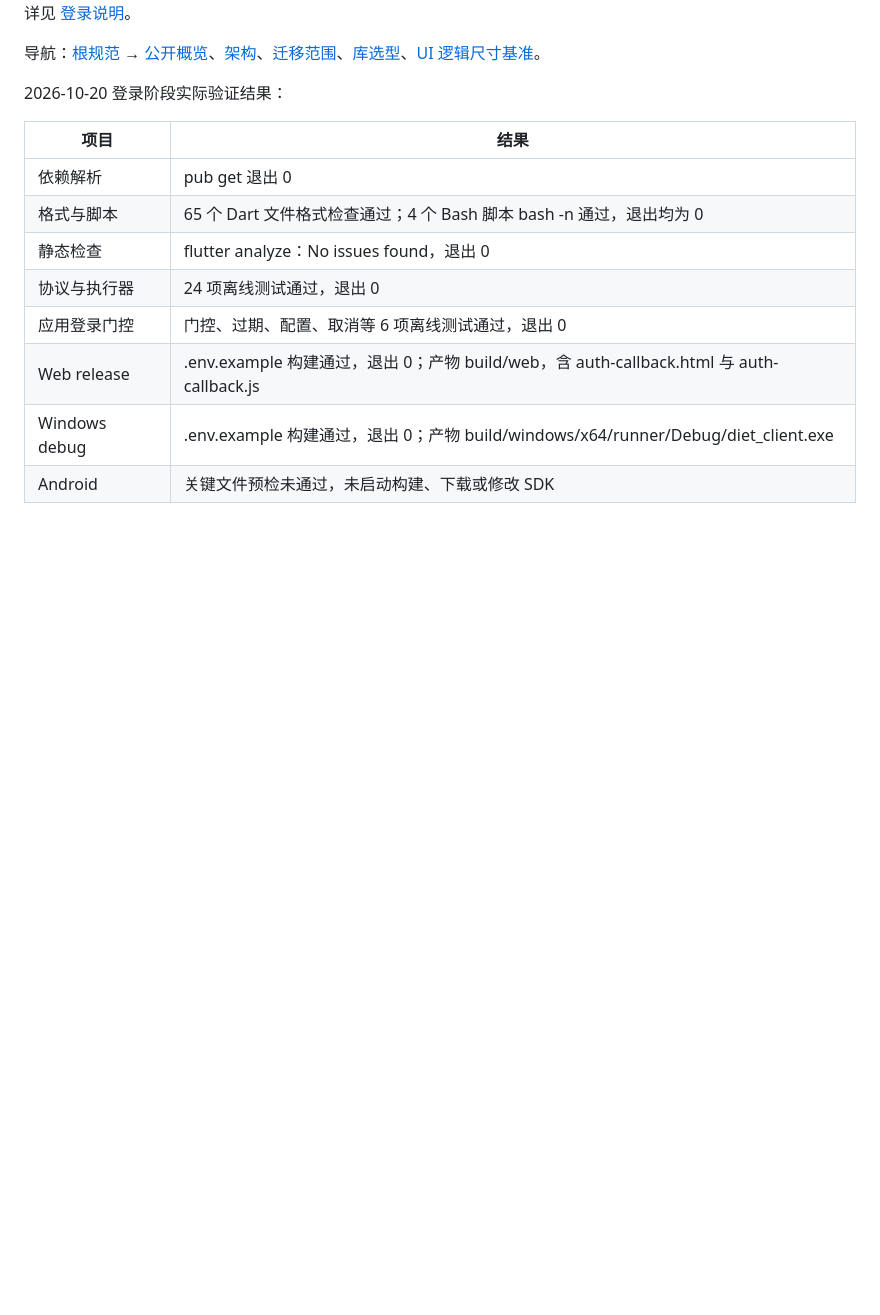
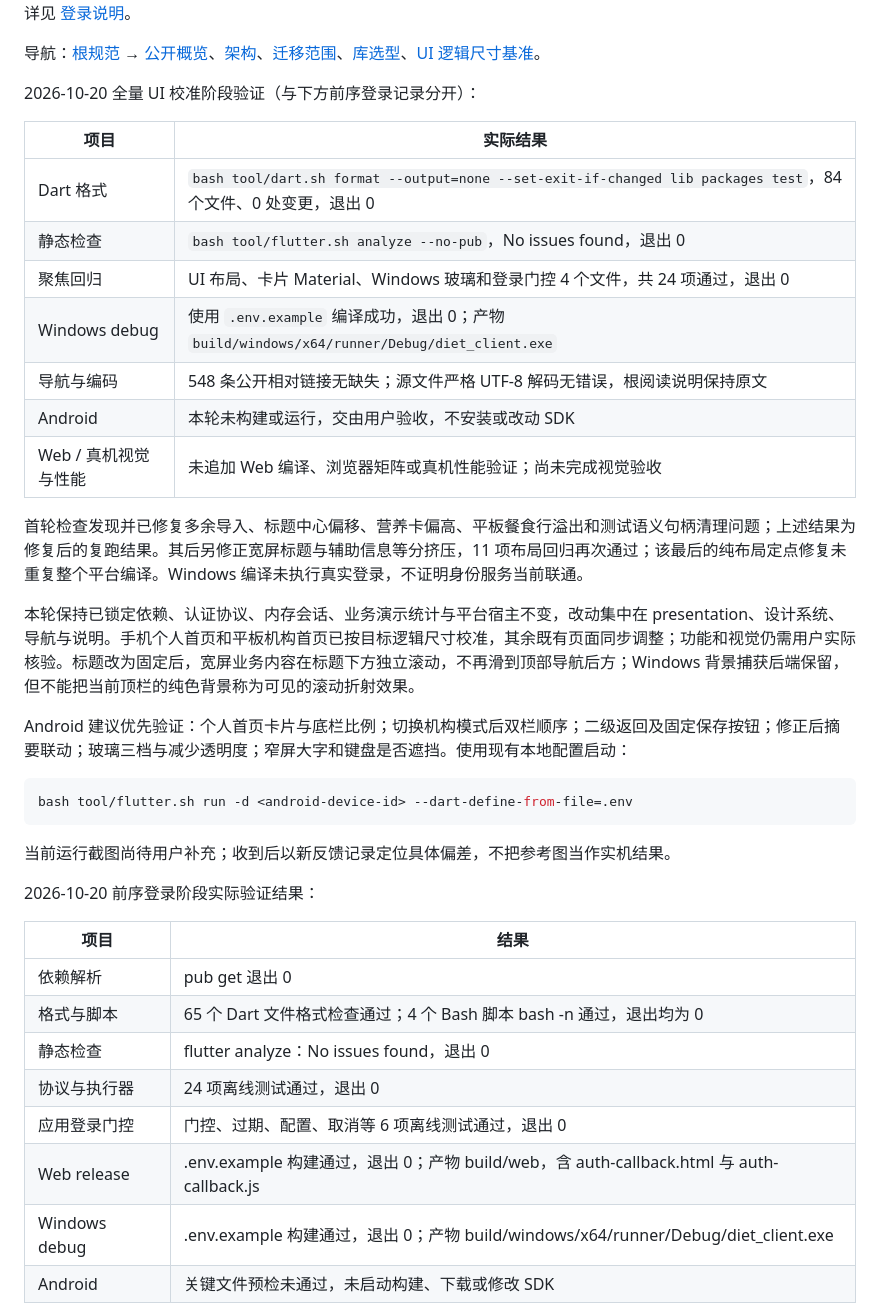
Before and after one commit to esunyao/DietClient, a Markdown page: README.md, the part around the change. Rendered like a GitHub page; blank space fills up the shorter version.

Commit message:
docs(verification): 记录 UI 校准结果与待验收边界
如实记录静态检查、24项聚焦回归、Windows编译及后续定点修复，Android和真实视觉交由用户验证。

Co-Authored-By: Claude Code <noreply@anthropic.com>

````diff
--- a/README.md
+++ b/README.md
@@ -19,7 +19,31 @@ verify 是完整验证入口；本轮 UI 校准不默认执行全矩阵，仅按
 
 导航：[根规范](AGENTS.md) → [公开概览](doc/README.md)、[架构](doc/architecture.md)、[迁移范围](doc/migration.md)、[库选型](doc/library.md)、[UI 逻辑尺寸基准](doc/ui-spec.md)。
 
-2026-10-20 登录阶段实际验证结果：
+2026-10-20 全量 UI 校准阶段验证（与下方前序登录记录分开）：
+
+| 项目 | 实际结果 |
+|---|---|
+| Dart 格式 | `bash tool/dart.sh format --output=none --set-exit-if-changed lib packages test`，84 个文件、0 处变更，退出 0 |
+| 静态检查 | `bash tool/flutter.sh analyze --no-pub`，No issues found，退出 0 |
+| 聚焦回归 | UI 布局、卡片 Material、Windows 玻璃和登录门控 4 个文件，共 24 项通过，退出 0 |
+| Windows debug | 使用 `.env.example` 编译成功，退出 0；产物 `build/windows/x64/runner/Debug/diet_client.exe` |
+| 导航与编码 | 548 条公开相对链接无缺失；源文件严格 UTF-8 解码无错误，根阅读说明保持原文 |
+| Android | 本轮未构建或运行，交由用户验收，不安装或改动 SDK |
+| Web / 真机视觉与性能 | 未追加 Web 编译、浏览器矩阵或真机性能验证；尚未完成视觉验收 |
+
+首轮检查发现并已修复多余导入、标题中心偏移、营养卡偏高、平板餐食行溢出和测试语义句柄清理问题；上述结果为修复后的复跑结果。其后另修正宽屏标题与辅助信息等分挤压，11 项布局回归再次通过；该最后的纯布局定点修复未重复整个平台编译。Windows 编译未执行真实登录，不证明身份服务当前联通。
+
+本轮保持已锁定依赖、认证协议、内存会话、业务演示统计与平台宿主不变，改动集中在 presentation、设计系统、导航与说明。手机个人首页和平板机构首页已按目标逻辑尺寸校准，其余既有页面同步调整；功能和视觉仍需用户实际核验。标题改为固定后，宽屏业务内容在标题下方独立滚动，不再滑到顶部导航后方；Windows 背景捕获后端保留，但不能把当前顶栏的纯色背景称为可见的滚动折射效果。
+
+Android 建议优先验证：个人首页卡片与底栏比例；切换机构模式后双栏顺序；二级返回及固定保存按钮；修正后摘要联动；玻璃三档与减少透明度；窄屏大字和键盘是否遮挡。使用现有本地配置启动：
+
+```bash
+bash tool/flutter.sh run -d <android-device-id> --dart-define-from-file=.env
+```
+
+当前运行截图尚待用户补充；收到后以新反馈记录定位具体偏差，不把参考图当作实机结果。
+
+2026-10-20 前序登录阶段实际验证结果：
 
 | 项目 | 结果 |
 |---|---|
````
